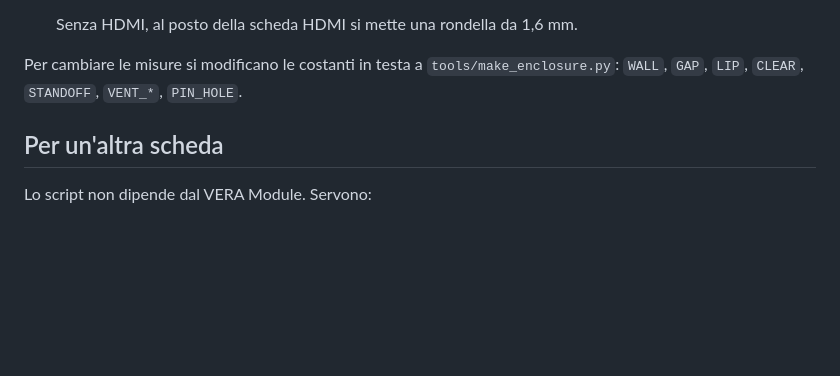
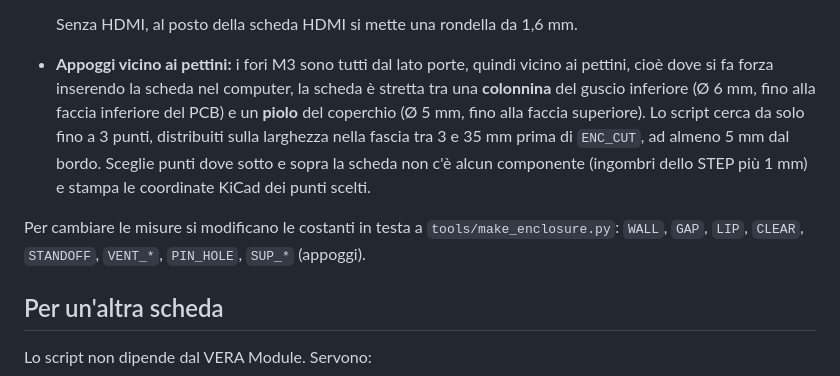
Before and after one commit to gianlucarenzi/Vera-Module-RBL-C64, a Markdown page: enclosure/README.md, the part around the change. Drawn GitHub-style; blank space fills up the shorter version.

```diff
--- a/enclosure/README.md
+++ b/enclosure/README.md
@@ -86,10 +86,18 @@ usano Placement, ViewObject e `saveImage`. Sono tutte funzioni presenti dalla 0.
     sopra di circa 14 mm, avvitate nei distanziali.
 
   Senza HDMI, al posto della scheda HDMI si mette una rondella da 1,6 mm.
+- **Appoggi vicino ai pettini:** i fori M3 sono tutti dal lato porte, quindi
+  vicino ai pettini, cioè dove si fa forza inserendo la scheda nel computer, la
+  scheda è stretta tra una **colonnina** del guscio inferiore (Ø 6 mm, fino alla
+  faccia inferiore del PCB) e un **piolo** del coperchio (Ø 5 mm, fino alla faccia
+  superiore). Lo script cerca da solo fino a 3 punti, distribuiti sulla larghezza
+  nella fascia tra 3 e 35 mm prima di `ENC_CUT`, ad almeno 5 mm dal bordo. Sceglie
+  punti dove sotto e sopra la scheda non c'è alcun componente (ingombri dello STEP
+  più 1 mm) e stampa le coordinate KiCad dei punti scelti.
 
 Per cambiare le misure si modificano le costanti in testa a
 `tools/make_enclosure.py`: `WALL`, `GAP`, `LIP`, `CLEAR`, `STANDOFF`, `VENT_*`,
-`PIN_HOLE`.
+`PIN_HOLE`, `SUP_*` (appoggi).
 
 ## Per un'altra scheda
 
```
Also changed, not shown: enclosure/VERA-RBL-C64-enclosure-assembly.gif, 6 other files.
